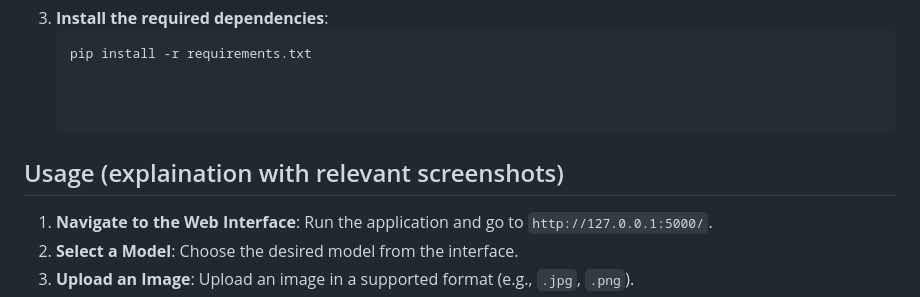
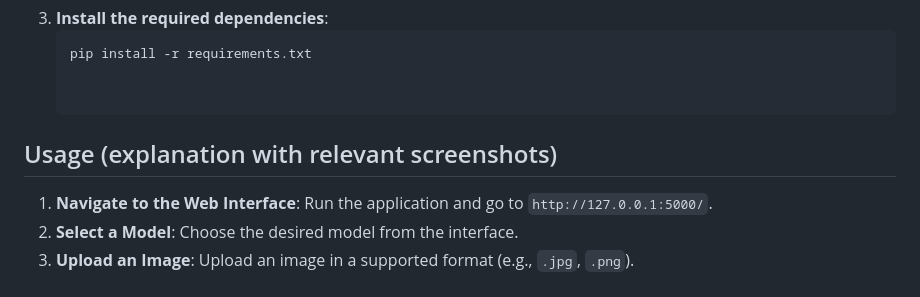
Before and after one commit to JayPat2003/WoU-AI-powered-health-system, a Markdown page: README.md, the part around the change. GitHub-like rendering.

```diff
--- a/README.md
+++ b/README.md
@@ -40,8 +40,7 @@ Before running the application, ensure that you have the following:
    pip install -r requirements.txt
 
 
-
-## Usage (explaination with relevant screenshots)
+## Usage (explanation with relevant screenshots)
 
 1. **Navigate to the Web Interface**: Run the application and go to `http://127.0.0.1:5000/`.
 2. **Select a Model**: Choose the desired model from the interface.
```
